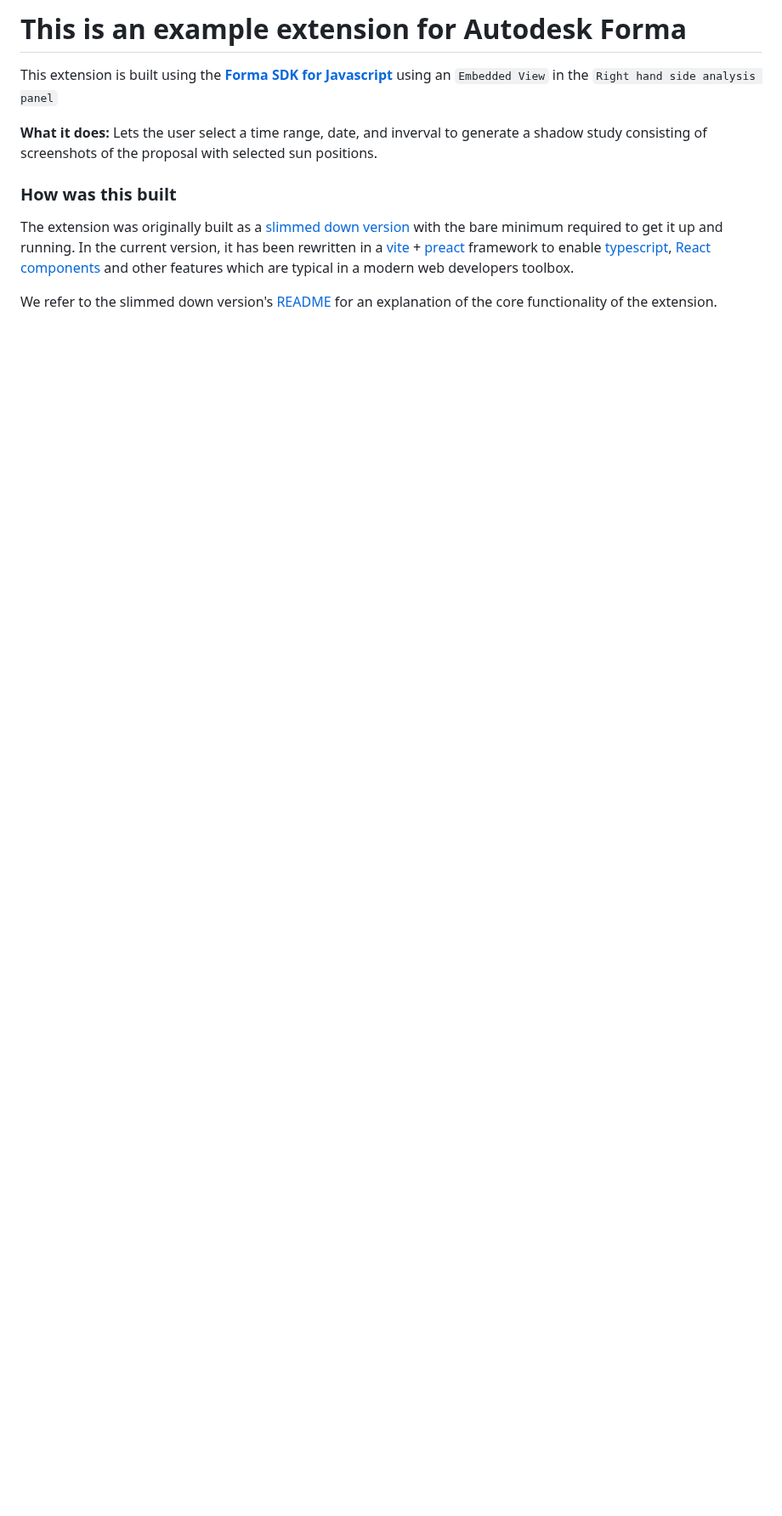
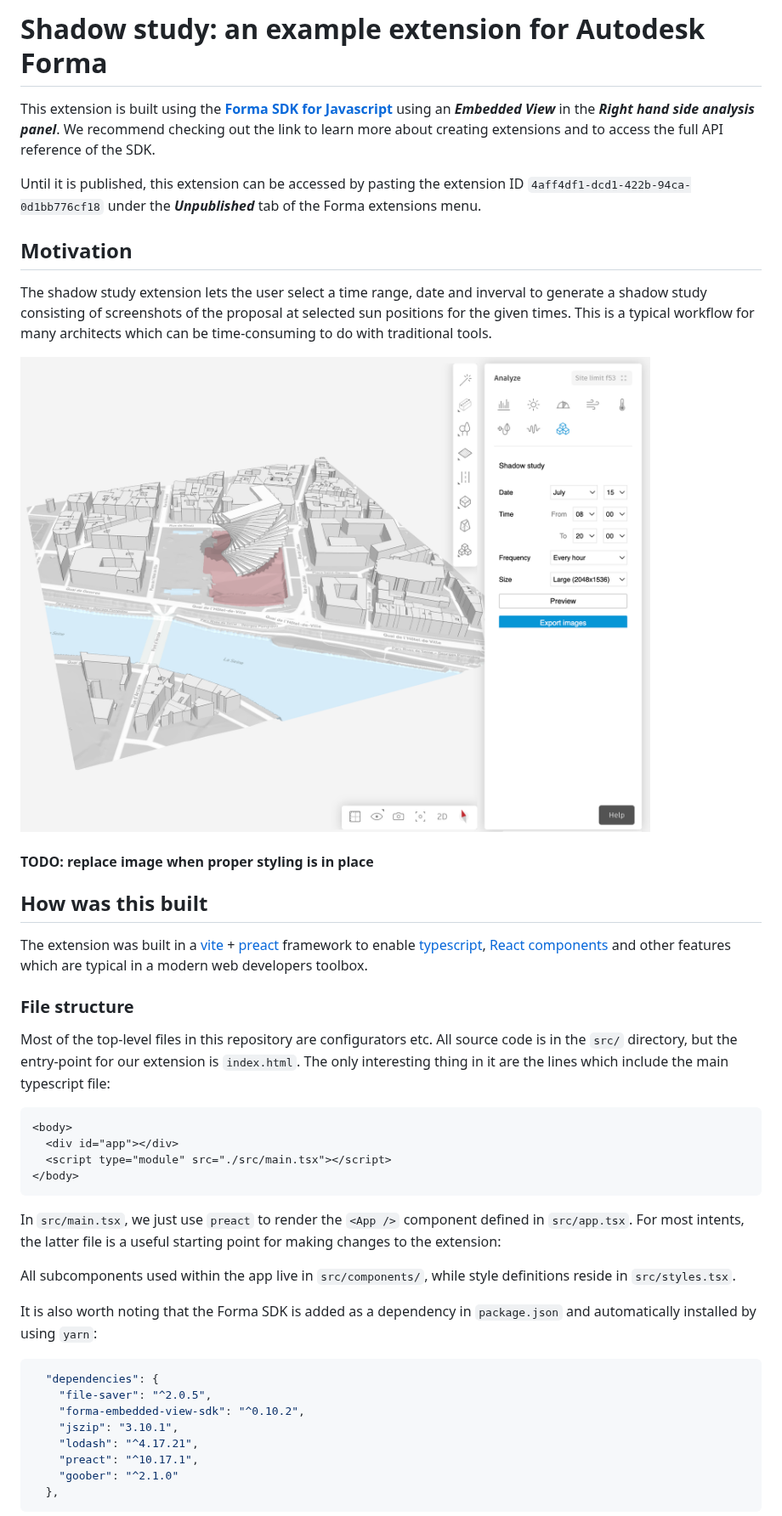
Before and after one commit to autodesk-platform-services/aps-forma-extension-shadow-study, a Markdown page: README.md, the part around one of its changes. Shown at 85% size. Rendered like a GitHub page; pictures changed too: assets/Screenshot.png (added); blank space fills up the shorter version.

````diff
--- a/README.md
+++ b/README.md
@@ -1,17 +1,65 @@
-# This is an example extension for Autodesk Forma
+# Shadow study: an example extension for Autodesk Forma
 
-This extension is built using the **[Forma SDK for Javascript](https://aps-dev.autodesk.com/en/docs/forma/v1/reference/embedded-view-sdk/)** using an `Embedded View` in the `Right hand side analysis panel`
+This extension is built using the
+**[Forma SDK for Javascript](https://aps.autodesk.com/en/docs/forma/v1/developers_guide/intro/h)**
+using an _**Embedded View**_ in the _**Right hand side analysis panel**_.
+We recommend checking out the link to learn more about creating extensions and
+to access the full API reference of the SDK.
 
-**What it does:** Lets the user select a time range, date, and inverval to generate a shadow study consisting of screenshots of the proposal with selected sun positions.
+Until it is published, this extension can be accessed by pasting the extension
+ID `4aff4df1-dcd1-422b-94ca-0d1bb776cf18` under the _**Unpublished**_ tab of the
+Forma extensions menu.
 
-### How was this built
+## Motivation
 
-The extension was originally built as a
-[slimmed down version](https://github.com/spacemakerai/forma-extensions-samples/tree/main/analyses/shadow-study-slim)
-with the bare minimum required to get it up and running. In the current version,
-it has been rewritten in a [vite](https://vitejs.dev/) +
+The shadow study extension lets the user select a time range, date and inverval
+to generate a shadow study consisting of screenshots of the proposal at
+selected sun positions for the given times. This is a typical workflow for many
+architects which can be time-consuming to do with traditional tools.
+
+![Shadow study illustration screenshot](/assets/Screenshot.png)
+
+#### TODO: replace image when proper styling is in place
+
+## How was this built
+
+The extension was built in a [vite](https://vitejs.dev/) +
 [preact](https://preactjs.com/) framework to enable
-[typescript](https://www.typescriptlang.org/), [React components](https://react.dev/)
-and other features which are typical in a modern web developers toolbox.
+[typescript](https://www.typescriptlang.org/),
+[React components](https://react.dev/) and other features which are typical in a
+modern web developers toolbox.
 
-We refer to the slimmed down version's [README](https://github.com/spacemakerai/forma-extensions-samples/tree/main/analyses/shadow-study-slim/readme.md) for an explanation of the core functionality of the extension.
+### File structure
+
+Most of the top-level files in this repository are configurators etc. All source
+code is in the `src/` directory, but the entry-point for our extension is
+`index.html`. The only interesting thing in it are the lines which include the
+main typescript file:
+
+```html
+<body>
+  <div id="app"></div>
+  <script type="module" src="./src/main.tsx"></script>
+</body>
+```
+
+In `src/main.tsx`, we just use `preact` to render the `<App />` component
+defined in `src/app.tsx`. For most intents, the latter file is a useful starting
+point for making changes to the extension:
+
+All subcomponents used within the app live in
+`src/components/`, while style definitions reside in `src/styles.tsx`.
+
+It is also worth noting that the Forma SDK is added as a dependency in `package.json` and automatically installed by using `yarn`:
+
+```json
+  "dependencies": {
+    "file-saver": "^2.0.5",
+    "forma-embedded-view-sdk": "^0.10.2",
+    "jszip": "3.10.1",
+    "lodash": "^4.17.21",
+    "preact": "^10.17.1",
+    "goober": "^2.1.0"
+  },
+```
+
````
Also changed, not shown: other parts of README.md (+118 -4 lines).
